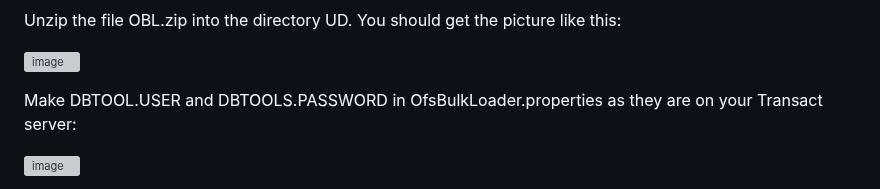
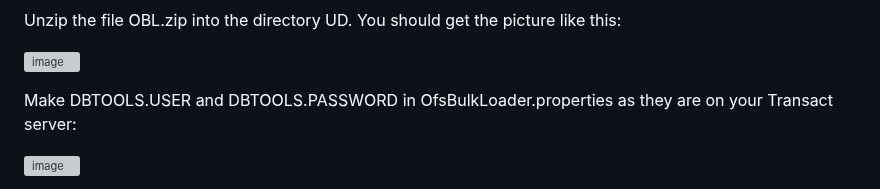
Before and after one commit to alexsave-dev/OfsBulkLoader, a Markdown page: README.md, the part around the change. GitHub-like rendering; grey boxes are pictures that could not be loaded.

```diff
--- a/README.md
+++ b/README.md
@@ -39,7 +39,7 @@ Unzip the file OBL.zip into the directory UD. You should get the picture like th
 
 ![image](https://github.com/alexsave-dev/OfsBulkLoader/assets/65187677/f356d82e-2498-4bba-a397-6fc2a237677a)
 
-Make DBTOOL.USER and DBTOOLS.PASSWORD in OfsBulkLoader.properties as they are on your Transact server:
+Make DBTOOLS.USER and DBTOOLS.PASSWORD in OfsBulkLoader.properties as they are on your Transact server:
 
 ![image](https://github.com/alexsave-dev/OfsBulkLoader/assets/65187677/78861367-68f8-45b3-9fc2-480ae01ed78e)
 
```
